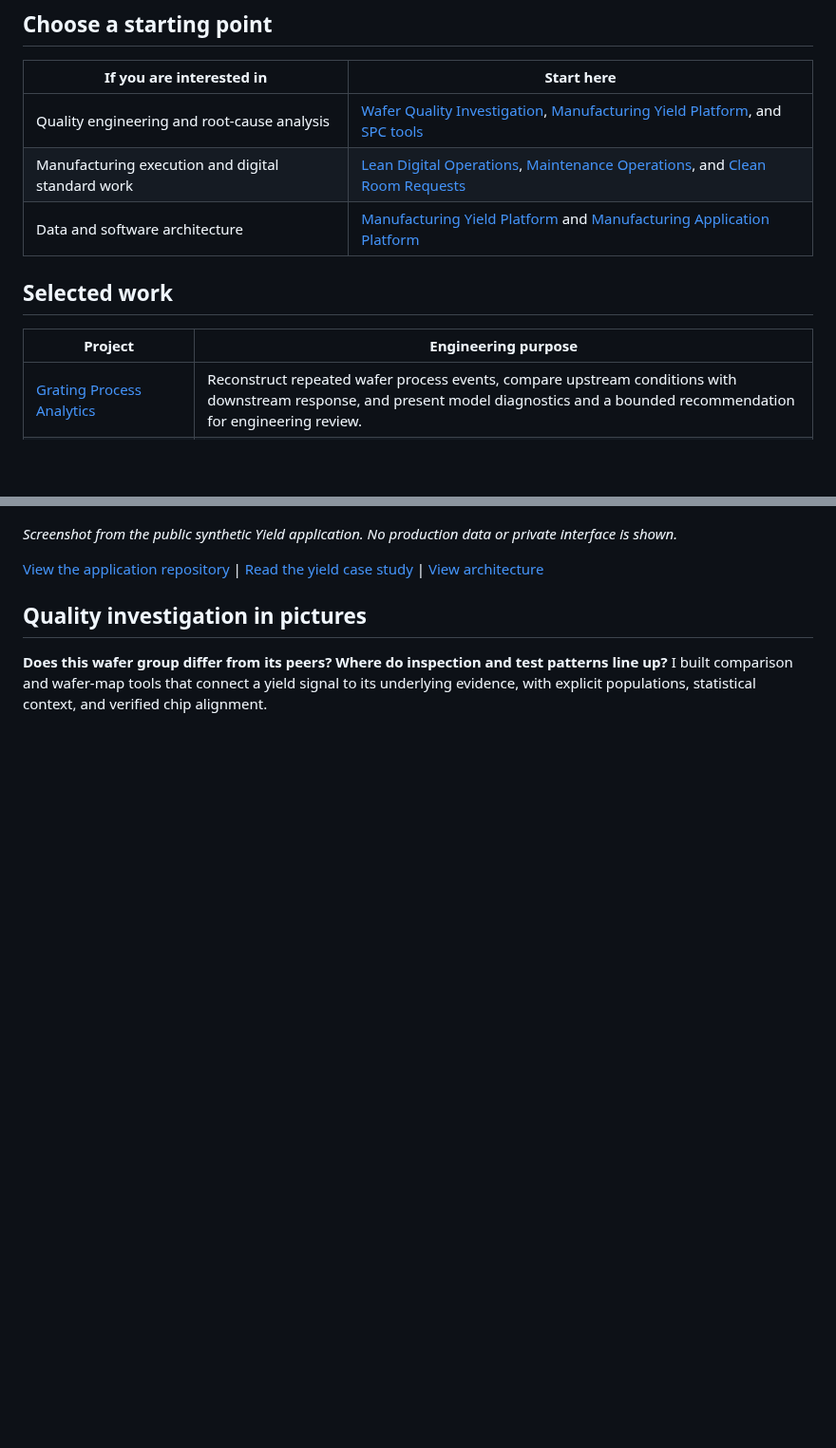
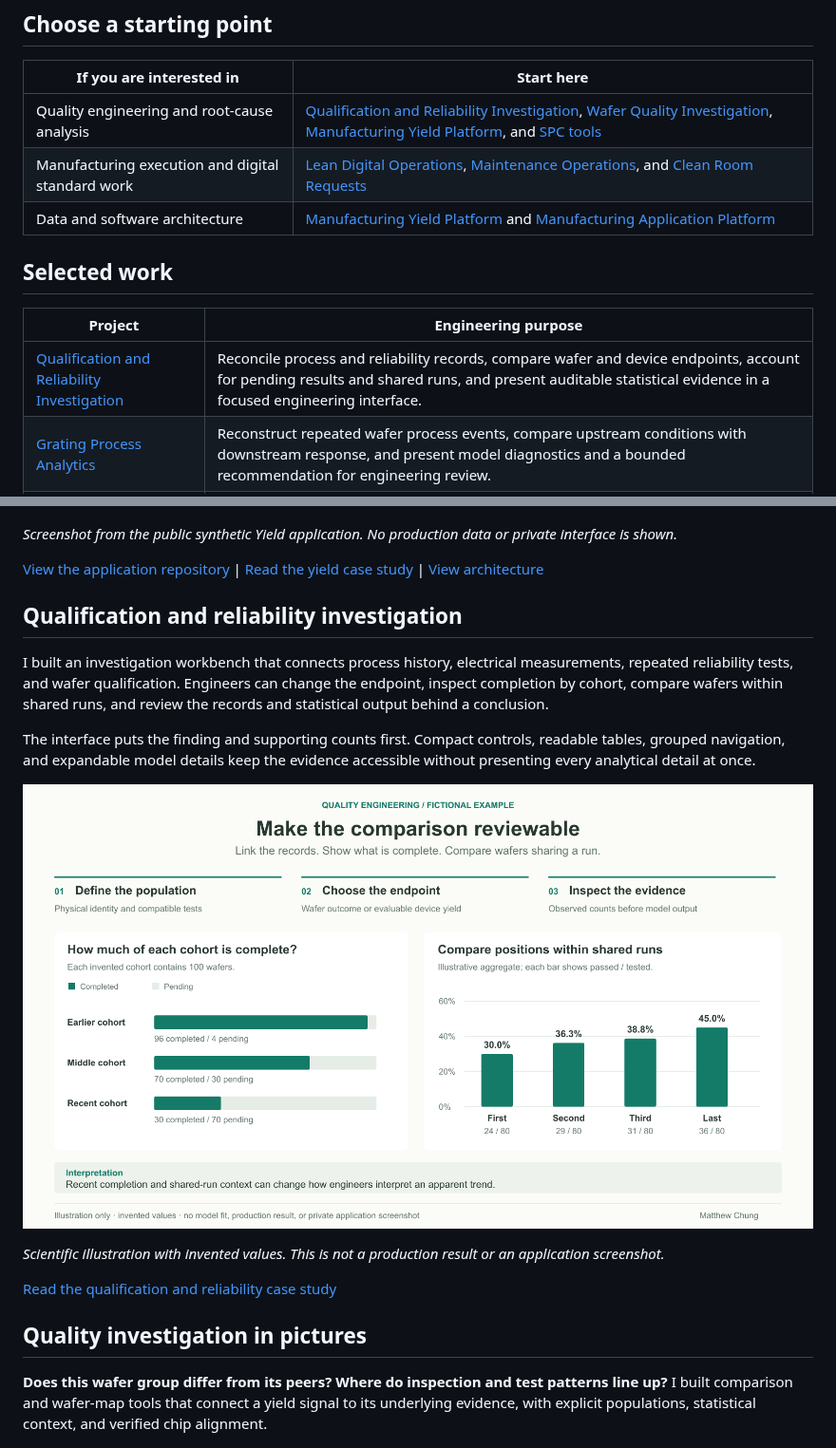
Before and after one commit to 4sy8zwp9hz-netizen/manufacturing-software-portfolio, a Markdown page: README.md, 2 parts joined by grey strips. Shown at 95% size. GitHub-like rendering; pictures changed too: assets/qualification-investigation.png (added); blank space fills up the shorter version.

```diff
--- a/README.md
+++ b/README.md
@@ -21,7 +21,7 @@ The usage figure shows adoption; it is not presented as measured labor savings o
 
 | If you are interested in | Start here |
 |---|---|
-| Quality engineering and root-cause analysis | [Wafer Quality Investigation](case-studies/WAFER_QUALITY_INVESTIGATION.md), [Manufacturing Yield Platform](case-studies/YIELD.md), and [SPC tools](case-studies/SUPPORTING_ENGINEERING_TOOLS.md#spc-and-process-step-monitoring) |
+| Quality engineering and root-cause analysis | [Qualification and Reliability Investigation](case-studies/QUALIFICATION_RELIABILITY_INVESTIGATION.md), [Wafer Quality Investigation](case-studies/WAFER_QUALITY_INVESTIGATION.md), [Manufacturing Yield Platform](case-studies/YIELD.md), and [SPC tools](case-studies/SUPPORTING_ENGINEERING_TOOLS.md#spc-and-process-step-monitoring) |
 | Manufacturing execution and digital standard work | [Lean Digital Operations](case-studies/LEAN_DIGITAL_OPERATIONS.md), [Maintenance Operations](case-studies/SUPPORTING_ENGINEERING_TOOLS.md#maintenance-operations-portal), and [Clean Room Requests](case-studies/SUPPORTING_ENGINEERING_TOOLS.md#clean-room-request-and-fulfillment-queue) |
 | Data and software architecture | [Manufacturing Yield Platform](https://github.com/4sy8zwp9hz-netizen/manufacturing-analytics-platform) and [Manufacturing Application Platform](case-studies/MANUFACTURING_APPLICATION_PLATFORM.md) |
 
@@ -29,6 +29,7 @@ The usage figure shows adoption; it is not presented as measured labor savings o
 
 | Project | Engineering purpose |
 |---|---|
+| [Qualification and Reliability Investigation](case-studies/QUALIFICATION_RELIABILITY_INVESTIGATION.md) | Reconcile process and reliability records, compare wafer and device endpoints, account for pending results and shared runs, and present auditable statistical evidence in a focused engineering interface. |
 | [Grating Process Analytics](case-studies/GRATING_PROCESS_ANALYTICS.md) | Reconstruct repeated wafer process events, compare upstream conditions with downstream response, and present model diagnostics and a bounded recommendation for engineering review. |
 | [Lean Digital Operations](case-studies/LEAN_DIGITAL_OPERATIONS.md) | Make production priorities and shift handoff consistent through shared views, explicit time boundaries, and controlled submission. Recent tester tracking connects activity, changeovers, work-order history, and WIP. |
 | [Manufacturing Application Platform](case-studies/MANUFACTURING_APPLICATION_PLATFORM.md) | Move local tools through versioned releases into a common browser portal with health checks, logs, and recovery. Selected workloads split preparation and serving across two hosts with validated snapshot transfer and manual failover. |
@@ -44,6 +45,23 @@ Engineers need fast summary views and the detailed wafer, inspection, and test r
 *Screenshot from the public synthetic Yield application. No production data or private interface is shown.*
 
 [View the application repository](https://github.com/4sy8zwp9hz-netizen/manufacturing-analytics-platform) | [Read the yield case study](case-studies/YIELD.md) | [View architecture](https://github.com/4sy8zwp9hz-netizen/manufacturing-analytics-platform/blob/main/ARCHITECTURE.md)
+
+## Qualification and reliability investigation
+
+I built an investigation workbench that connects process history, electrical measurements,
+repeated reliability tests, and wafer qualification. Engineers can change the endpoint,
+inspect completion by cohort, compare wafers within shared runs, and review the records
+and statistical output behind a conclusion.
+
+The interface puts the finding and supporting counts first. Compact controls, readable
+tables, grouped navigation, and expandable model details keep the evidence accessible
+without presenting every analytical detail at once.
+
+![Fictional qualification investigation showing completion context and within-run comparisons](assets/qualification-investigation.png)
+
+*Scientific illustration with invented values. This is not a production result or an application screenshot.*
+
+[Read the qualification and reliability case study](case-studies/QUALIFICATION_RELIABILITY_INVESTIGATION.md)
 
 ## Quality investigation in pictures
 
```
Also changed, not shown: case-studies/QUALIFICATION_RELIABILITY_INVESTIGATION.md (added, +64 -0 lines), docs/PORTFOLIO_INVENTORY.md (+1 -0 lines), docs/SCREENSHOT_MAPPING.md (+2 -0 lines), 3 other files.
